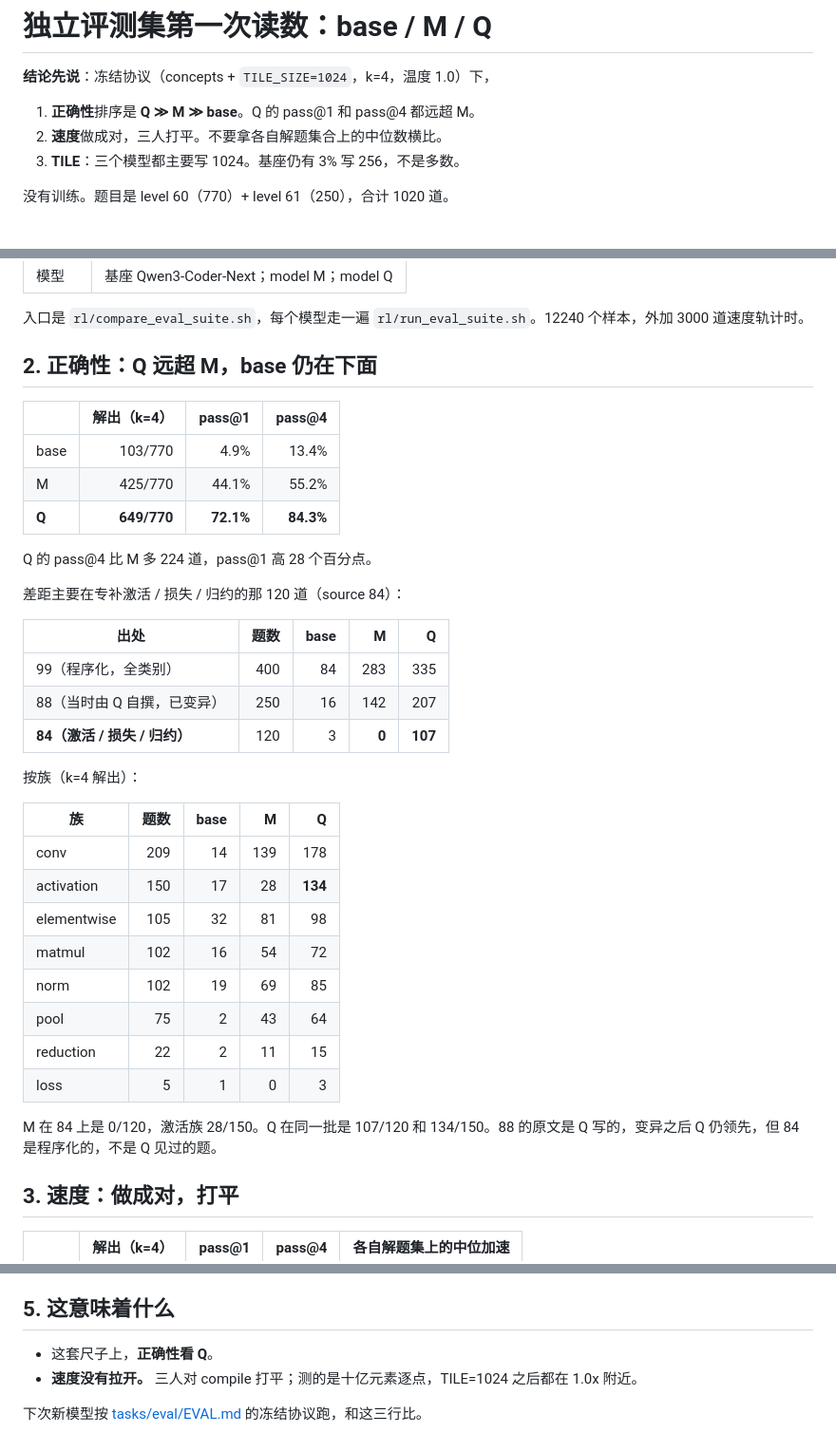
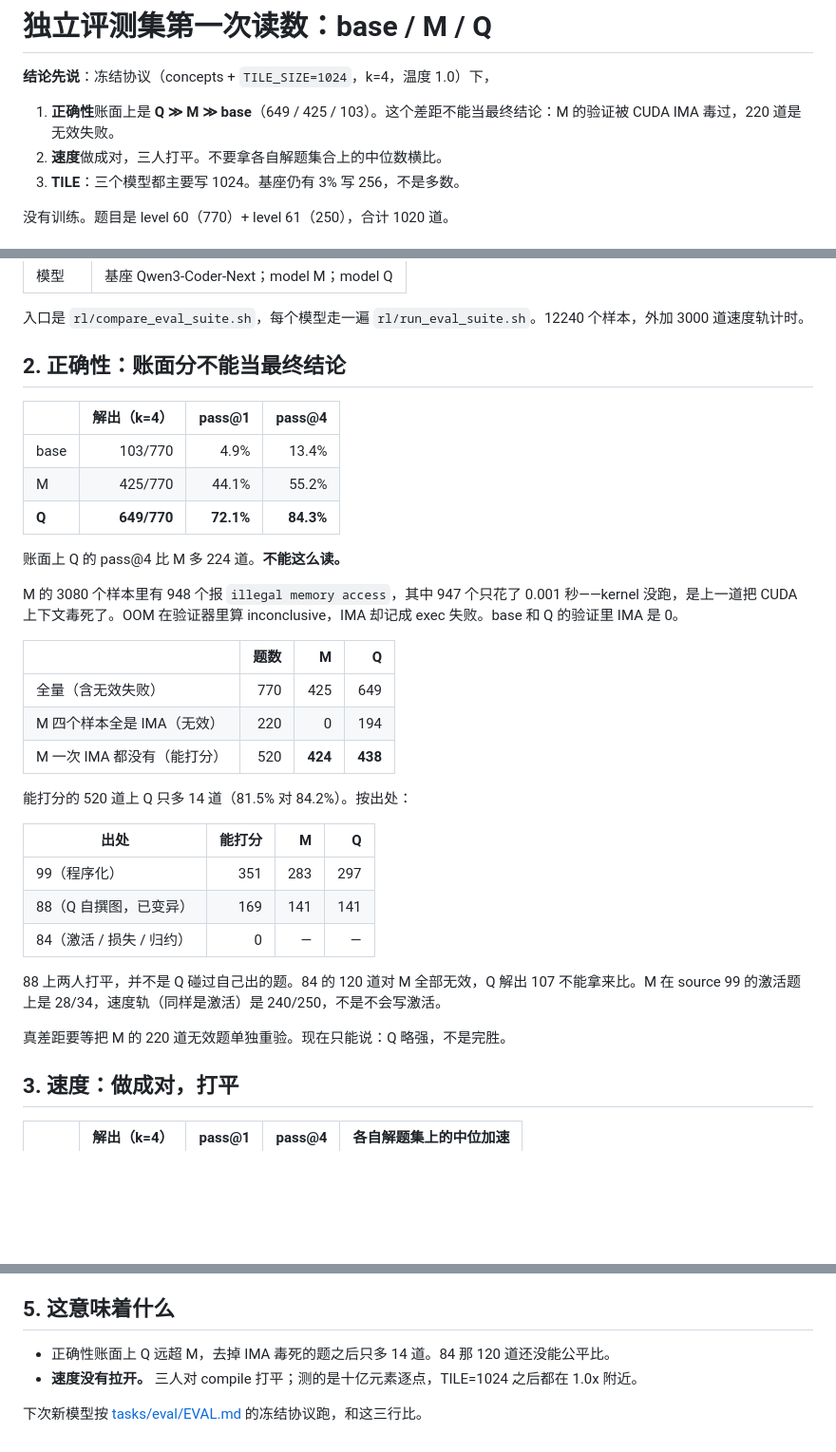
Before and after one commit to goooxu/cuTileForge, a Markdown page: results/REPORT_EVAL_SUITE.md, 3 parts joined by grey strips. Shown at 95% size. GitHub-like rendering; blank space fills up the shorter version.

Commit message:
Retract the eval-suite correctness blowout: M's verify was IMA-poisoned
220 problems failed in 0.001s with a sticky CUDA IMA. On the 520 problems
with a real verdict, Q leads 438 to 424, not 649 to 425.

```diff
--- a/results/REPORT_EVAL_SUITE.md
+++ b/results/REPORT_EVAL_SUITE.md
@@ -2,7 +2,7 @@
 
 **结论先说**：冻结协议（concepts + `TILE_SIZE=1024`，k=4，温度 1.0）下，
 
-1. **正确性**排序是 **Q ≫ M ≫ base**。Q 的 pass@1 和 pass@4 都远超 M。
+1. **正确性**账面上是 **Q ≫ M ≫ base**（649 / 425 / 103）。这个差距不能当最终结论：M 的验证被 CUDA IMA 毒过，220 道是无效失败。
 2. **速度**做成对，三人打平。不要拿各自解题集合上的中位数横比。
 3. **TILE**：三个模型都主要写 1024。基座仍有 3% 写 256，不是多数。
 
@@ -20,7 +20,7 @@
 
 入口是 `rl/compare_eval_suite.sh`，每个模型走一遍 `rl/run_eval_suite.sh`。12240 个样本，外加 3000 道速度轨计时。
 
-## 2. 正确性：Q 远超 M，base 仍在下面
+## 2. 正确性：账面分不能当最终结论
 
 | | 解出（k=4） | pass@1 | pass@4 |
 | --- | ---: | ---: | ---: |
@@ -28,30 +28,27 @@
 | M | 425/770 | 44.1% | 55.2% |
 | **Q** | **649/770** | **72.1%** | **84.3%** |
 
-Q 的 pass@4 比 M 多 224 道，pass@1 高 28 个百分点。
+账面上 Q 的 pass@4 比 M 多 224 道。**不能这么读。**
 
-差距主要在专补激活 / 损失 / 归约的那 120 道（source 84）：
+M 的 3080 个样本里有 948 个报 `illegal memory access`，其中 947 个只花了 0.001 秒——kernel 没跑，是上一道把 CUDA 上下文毒死了。OOM 在验证器里算 inconclusive，IMA 却记成 exec 失败。base 和 Q 的验证里 IMA 是 0。
 
-| 出处 | 题数 | base | M | Q |
-| --- | ---: | ---: | ---: | ---: |
-| 99（程序化，全类别） | 400 | 84 | 283 | 335 |
-| 88（当时由 Q 自撰，已变异） | 250 | 16 | 142 | 207 |
-| **84（激活 / 损失 / 归约）** | 120 | 3 | **0** | **107** |
+| | 题数 | M | Q |
+| --- | ---: | ---: | ---: |
+| 全量（含无效失败） | 770 | 425 | 649 |
+| M 四个样本全是 IMA（无效） | 220 | 0 | 194 |
+| M 一次 IMA 都没有（能打分） | 520 | **424** | **438** |
 
-按族（k=4 解出）：
+能打分的 520 道上 Q 只多 14 道（81.5% 对 84.2%）。按出处：
 
-| 族 | 题数 | base | M | Q |
-| --- | ---: | ---: | ---: | ---: |
-| conv | 209 | 14 | 139 | 178 |
-| activation | 150 | 17 | 28 | **134** |
-| elementwise | 105 | 32 | 81 | 98 |
-| matmul | 102 | 16 | 54 | 72 |
-| norm | 102 | 19 | 69 | 85 |
-| pool | 75 | 2 | 43 | 64 |
-| reduction | 22 | 2 | 11 | 15 |
-| loss | 5 | 1 | 0 | 3 |
+| 出处 | 能打分 | M | Q |
+| --- | ---: | ---: | ---: |
+| 99（程序化） | 351 | 283 | 297 |
+| 88（Q 自撰图，已变异） | 169 | 141 | 141 |
+| 84（激活 / 损失 / 归约） | 0 | — | — |
 
-M 在 84 上是 0/120，激活族 28/150。Q 在同一批是 107/120 和 134/150。88 的原文是 Q 写的，变异之后 Q 仍领先，但 84 是程序化的，不是 Q 见过的题。
+88 上两人打平，并不是 Q 碰过自己出的题。84 的 120 道对 M 全部无效，Q 解出 107 不能拿来比。M 在 source 99 的激活题上是 28/34，速度轨（同样是激活）是 240/250，不是不会写激活。
+
+真差距要等把 M 的 220 道无效题单独重验。现在只能说：Q 略强，不是完胜。
 
 ## 3. 速度：做成对，打平
 
@@ -85,7 +82,7 @@ M 和 Q 对 compile 都在 1.08x 附近，彼此 0.997x。基座在它能解的
 
 ## 5. 这意味着什么
 
-- 这套尺子上，**正确性看 Q**。
+- 正确性账面上 Q 远超 M，去掉 IMA 毒死的题之后只多 14 道。84 那 120 道还没能公平比。
 - **速度没有拉开。** 三人对 compile 打平；测的是十亿元素逐点，TILE=1024 之后都在 1.0x 附近。
 
 下次新模型按 [tasks/eval/EVAL.md](../tasks/eval/EVAL.md) 的冻结协议跑，和这三行比。
```
Also changed, not shown: docs/WORKLOG.md (+3 -1 lines).
